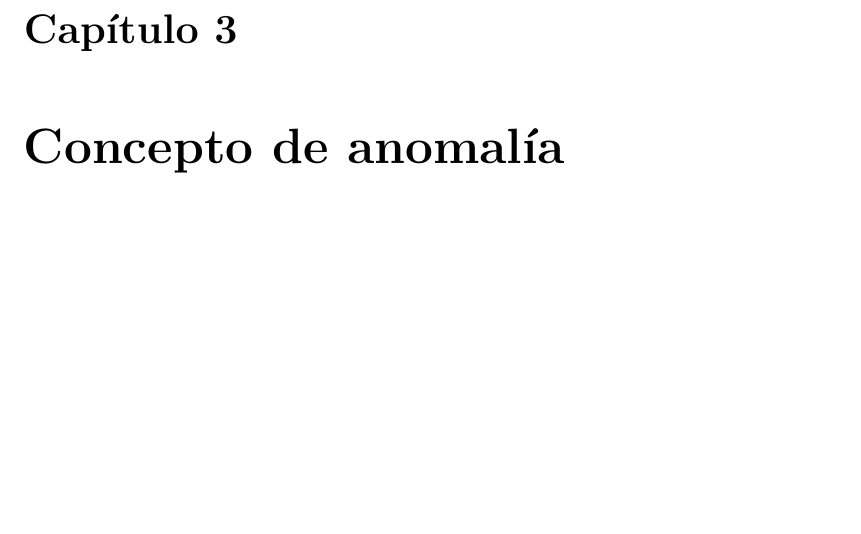
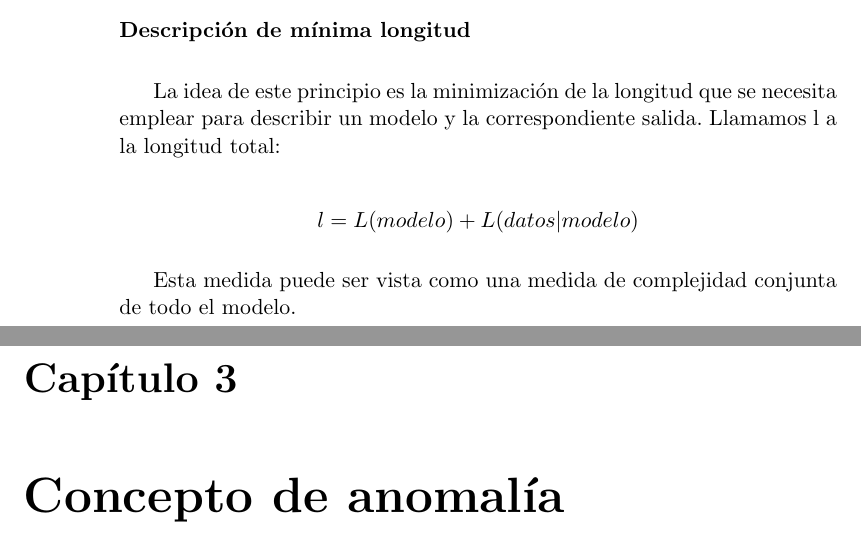
Before and after one commit to nacheteam/TFG, a LaTeX thesis (Memoria/outlier_analysis.tex, which reads Memoria/capitulos/02_machine_learning.tex): part of page 35 of 41 before the commit and two parts of pages 34 and 35 of 41 after it, the two joined at a grey line, cut at the place of the change, the shorter picture padded with empty space. Compiled offline with pdfLaTeX.

Commit message:
Descripción de mínima longitud

```diff
--- a/Memoria/capitulos/02_machine_learning.tex
+++ b/Memoria/capitulos/02_machine_learning.tex
@@ -134,5 +134,13 @@ $$P[modelo | datos] = \frac{P[datos | modelo] \cdot P[modelo]}{P[datos]}$$
 
 donde $P[modelo]$ es la probabilidad a priori, $P[datos]$ es la probabilidad de los datos de entrenamiento y $P[datos | modelo]$ es la probabilidad de que los datos estén generados por el modelo.
 
+\subsubsection{Descripción de mínima longitud}
+
+La idea de este principio es la minimización de la longitud que se necesita emplear para describir un modelo y la correspondiente salida. Llamamos l a la longitud total:
+
+$$l = L(modelo) + L(datos | modelo)$$
+
+Esta medida puede ser vista como una medida de complejidad conjunta de todo el modelo.
+
 \chapter{Concepto de anomalía}
 \label{chapter:anomalia}
```
Also changed, not shown: Memoria/outlier_analysis.pdf.
